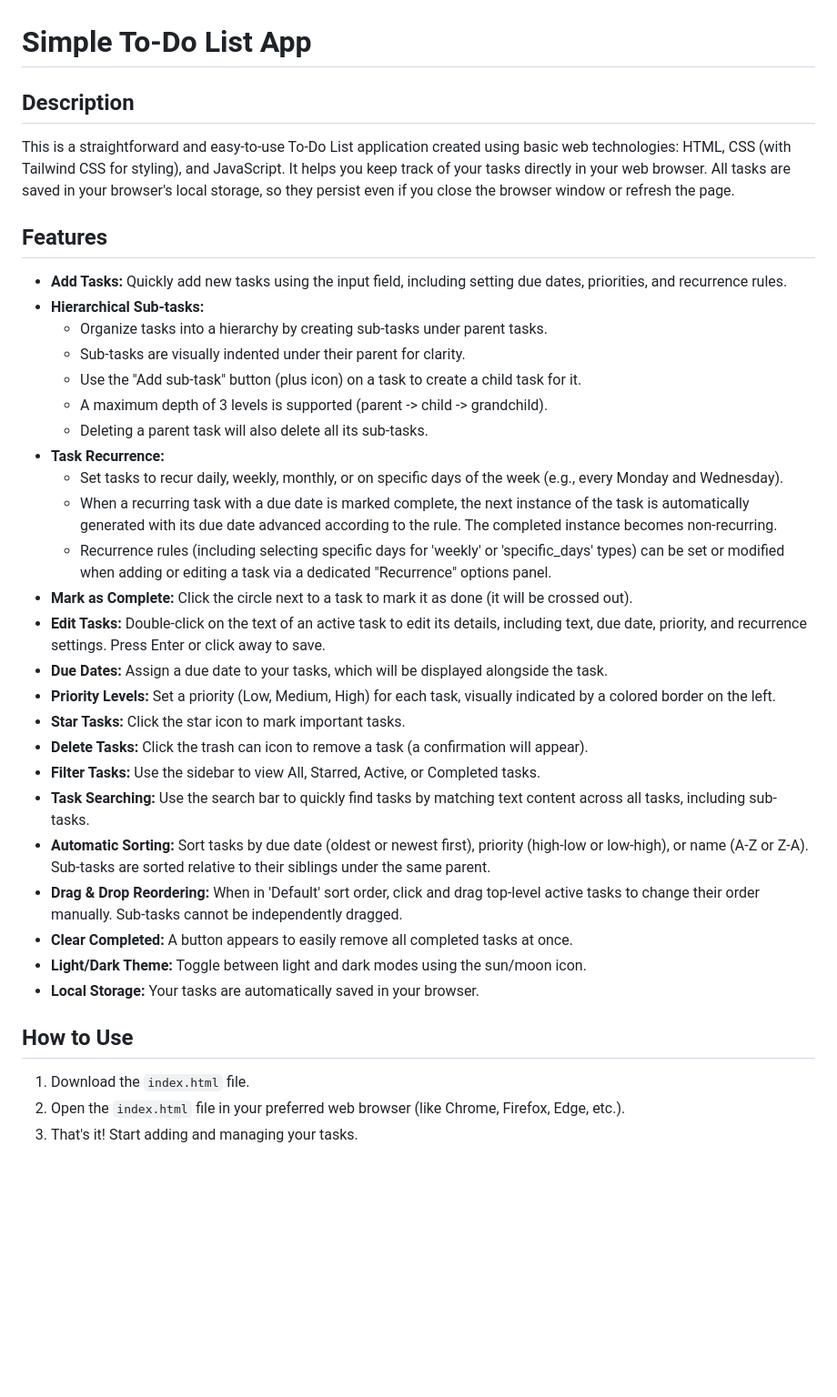
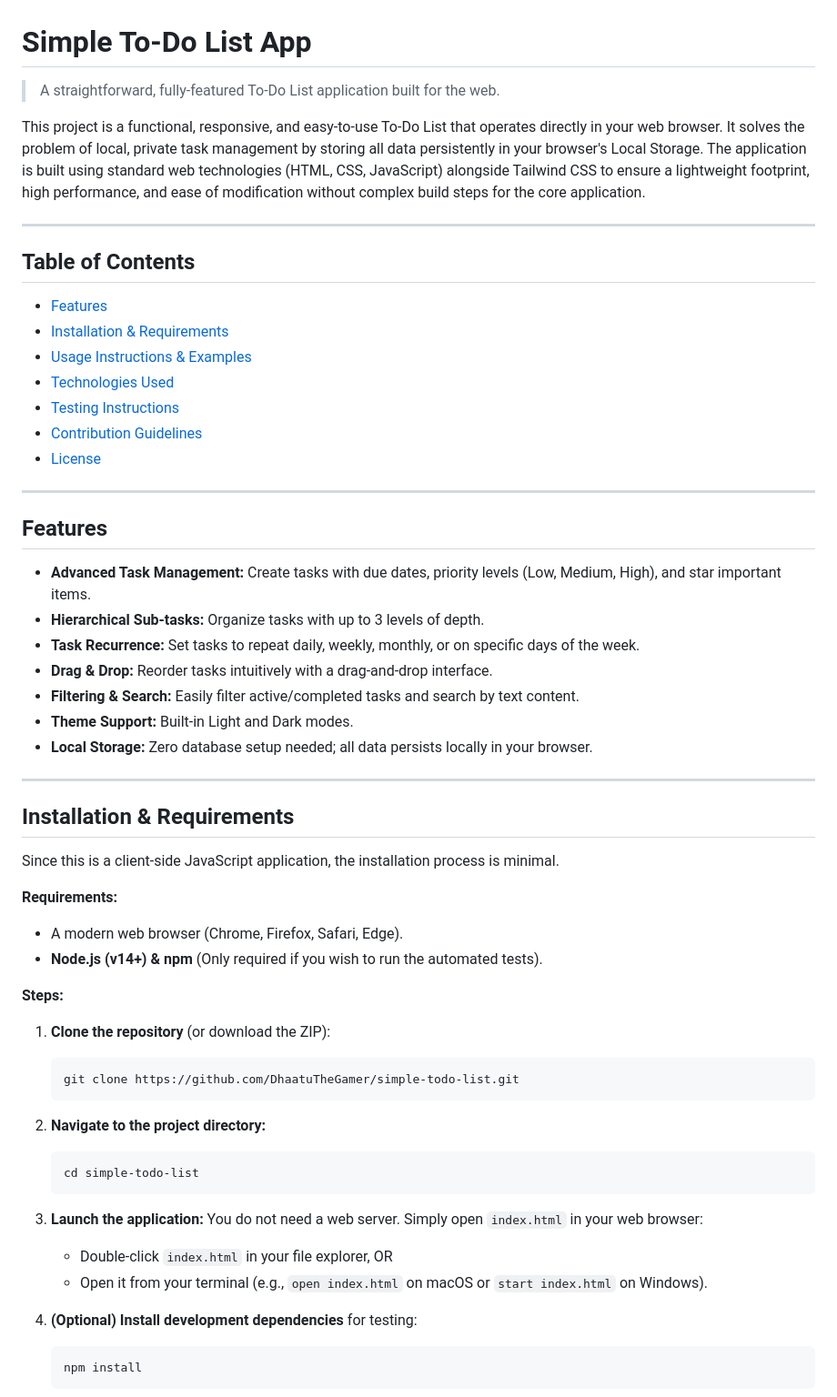
Before and after one commit to DhaatuTheGamer/simple-todo-list, a Markdown page: README.md, the part around one of its changes. Shown at 91% size. Drawn GitHub-style; blank space fills up the shorter version.

Commit message:
docs: Add contribution guidelines and expand README with comprehensive project details and testing instructions.

````diff
--- a/README.md
+++ b/README.md
@@ -1,38 +1,62 @@
 # Simple To-Do List App
 
-## Description
+> A straightforward, fully-featured To-Do List application built for the web.
 
-This is a straightforward and easy-to-use To-Do List application created using basic web technologies: HTML, CSS (with Tailwind CSS for styling), and JavaScript. It helps you keep track of your tasks directly in your web browser. All tasks are saved in your browser's local storage, so they persist even if you close the browser window or refresh the page.
+This project is a functional, responsive, and easy-to-use To-Do List that operates directly in your web browser. It solves the problem of local, private task management by storing all data persistently in your browser's Local Storage. The application is built using standard web technologies (HTML, CSS, JavaScript) alongside Tailwind CSS to ensure a lightweight footprint, high performance, and ease of modification without complex build steps for the core application.
+
+---
+
+## Table of Contents
+
+- [Features](#features)
+- [Installation & Requirements](#installation--requirements)
+- [Usage Instructions & Examples](#usage-instructions--examples)
+- [Technologies Used](#technologies-used)
+- [Testing Instructions](#testing-instructions)
+- [Contribution Guidelines](#contribution-guidelines)
+- [License](#license)
+
+---
 
 ## Features
 
-* **Add Tasks:** Quickly add new tasks using the input field, including setting due dates, priorities, and recurrence rules.
-* **Hierarchical Sub-tasks:**
-    * Organize tasks into a hierarchy by creating sub-tasks under parent tasks.
-    * Sub-tasks are visually indented under their parent for clarity.
-    * Use the "Add sub-task" button (plus icon) on a task to create a child task for it.
-    * A maximum depth of 3 levels is supported (parent -> child -> grandchild).
-    * Deleting a parent task will also delete all its sub-tasks.
-* **Task Recurrence:**
-    * Set tasks to recur daily, weekly, monthly, or on specific days of the week (e.g., every Monday and Wednesday).
-    * When a recurring task with a due date is marked complete, the next instance of the task is automatically generated with its due date advanced according to the rule. The completed instance becomes non-recurring.
-    * Recurrence rules (including selecting specific days for 'weekly' or 'specific_days' types) can be set or modified when adding or editing a task via a dedicated "Recurrence" options panel.
-* **Mark as Complete:** Click the circle next to a task to mark it as done (it will be crossed out).
-* **Edit Tasks:** Double-click on the text of an active task to edit its details, including text, due date, priority, and recurrence settings. Press Enter or click away to save.
-* **Due Dates:** Assign a due date to your tasks, which will be displayed alongside the task.
-* **Priority Levels:** Set a priority (Low, Medium, High) for each task, visually indicated by a colored border on the left.
-* **Star Tasks:** Click the star icon to mark important tasks.
-* **Delete Tasks:** Click the trash can icon to remove a task (a confirmation will appear).
-* **Filter Tasks:** Use the sidebar to view All, Starred, Active, or Completed tasks.
-* **Task Searching:** Use the search bar to quickly find tasks by matching text content across all tasks, including sub-tasks.
-* **Automatic Sorting:** Sort tasks by due date (oldest or newest first), priority (high-low or low-high), or name (A-Z or Z-A). Sub-tasks are sorted relative to their siblings under the same parent.
-* **Drag & Drop Reordering:** When in 'Default' sort order, click and drag top-level active tasks to change their order manually. Sub-tasks cannot be independently dragged.
-* **Clear Completed:** A button appears to easily remove all completed tasks at once.
-* **Light/Dark Theme:** Toggle between light and dark modes using the sun/moon icon.
-* **Local Storage:** Your tasks are automatically saved in your browser.
+- **Advanced Task Management:** Create tasks with due dates, priority levels (Low, Medium, High), and star important items.
+- **Hierarchical Sub-tasks:** Organize tasks with up to 3 levels of depth.
+- **Task Recurrence:** Set tasks to repeat daily, weekly, monthly, or on specific days of the week.
+- **Drag & Drop:** Reorder tasks intuitively with a drag-and-drop interface.
+- **Filtering & Search:** Easily filter active/completed tasks and search by text content.
+- **Theme Support:** Built-in Light and Dark modes.
+- **Local Storage:** Zero database setup needed; all data persists locally in your browser.
 
-## How to Use
+---
 
-1.  Download the `index.html` file.
-2.  Open the `index.html` file in your preferred web browser (like Chrome, Firefox, Edge, etc.).
-3.  That's it! Start adding and managing your tasks.
+## Installation & Requirements
+
+Since this is a client-side JavaScript application, the installation process is minimal.
+
+**Requirements:**
+- A modern web browser (Chrome, Firefox, Safari, Edge).
+- **Node.js (v14+) & npm** (Only required if you wish to run the automated tests).
+
+**Steps:**
+
+1. **Clone the repository** (or download the ZIP):
+   ```bash
+   git clone https://github.com/DhaatuTheGamer/simple-todo-list.git
+   ```
+
+2. **Navigate to the project directory:**
+   ```bash
+   cd simple-todo-list
+   ```
+
+3. **Launch the application:**
+   You do not need a web server. Simply open `index.html` in your web browser:
+   - Double-click `index.html` in your file explorer, OR
+   - Open it from your terminal (e.g., `open index.html` on macOS or `start index.html` on Windows).
+
+4. **(Optional) Install development dependencies** for testing:
+   ```bash
+   npm install
+   ```
+
````
Also changed, not shown: other parts of README.md (+50 -11 lines), CONTRIBUTING.md (added, +32 -0 lines).
